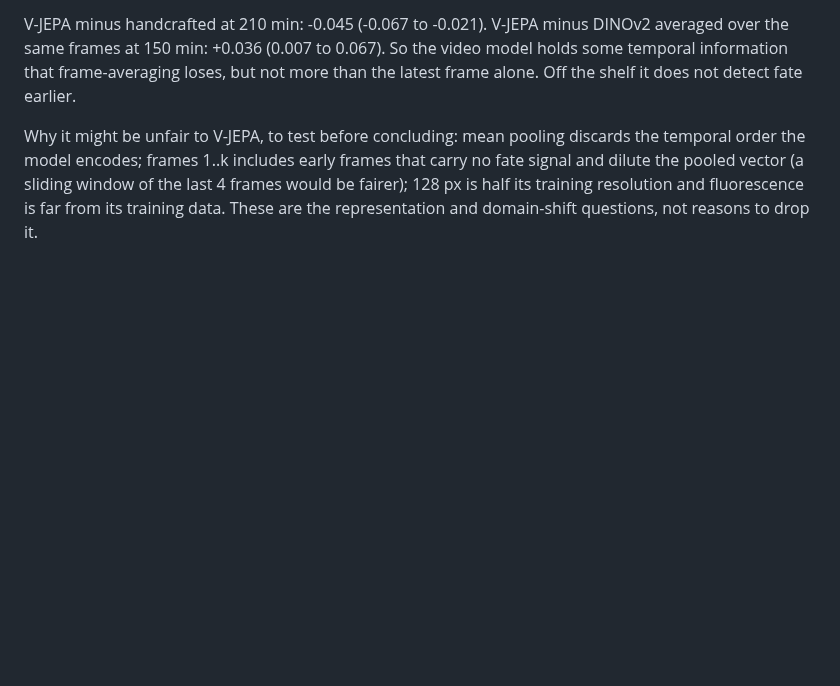
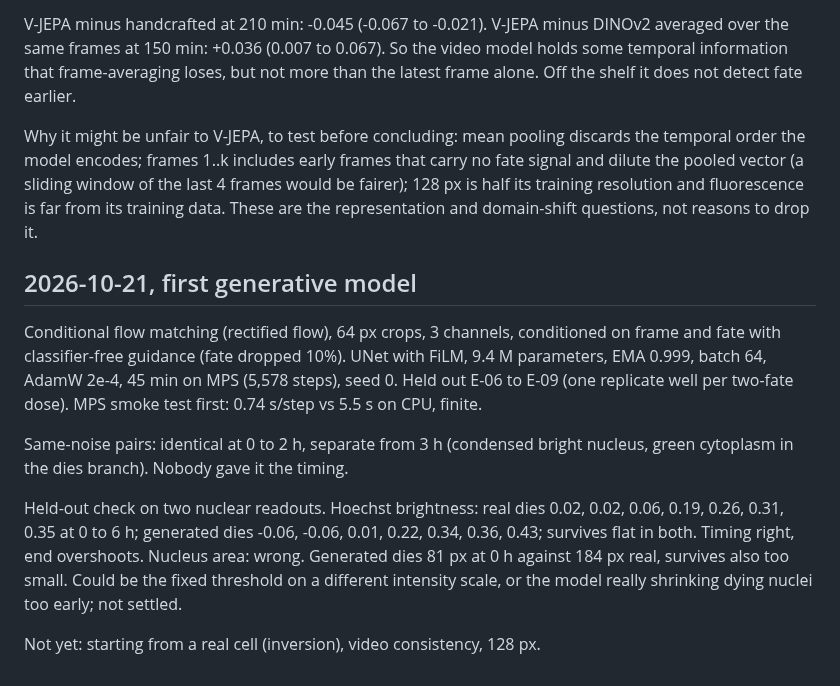
Before and after one commit to MMatinGerami/static2fate, a Markdown page: notes/notebook.md, the part around the change. Rendered like a GitHub page; blank space fills up the shorter version.

```diff
--- a/notes/notebook.md
+++ b/notes/notebook.md
@@ -256,3 +256,21 @@ order the model encodes; frames 1..k includes early frames that carry no fate si
 the pooled vector (a sliding window of the last 4 frames would be fairer); 128 px is half its
 training resolution and fluorescence is far from its training data. These are the representation
 and domain-shift questions, not reasons to drop it.
+
+## 2026-10-21, first generative model
+
+Conditional flow matching (rectified flow), 64 px crops, 3 channels, conditioned on frame and
+fate with classifier-free guidance (fate dropped 10%). UNet with FiLM, 9.4 M parameters, EMA
+0.999, batch 64, AdamW 2e-4, 45 min on MPS (5,578 steps), seed 0. Held out E-06 to E-09 (one
+replicate well per two-fate dose). MPS smoke test first: 0.74 s/step vs 5.5 s on CPU, finite.
+
+Same-noise pairs: identical at 0 to 2 h, separate from 3 h (condensed bright nucleus, green
+cytoplasm in the dies branch). Nobody gave it the timing.
+
+Held-out check on two nuclear readouts. Hoechst brightness: real dies 0.02, 0.02, 0.06, 0.19,
+0.26, 0.31, 0.35 at 0 to 6 h; generated dies -0.06, -0.06, 0.01, 0.22, 0.34, 0.36, 0.43;
+survives flat in both. Timing right, end overshoots. Nucleus area: wrong. Generated dies 81 px at
+0 h against 184 px real, survives also too small. Could be the fixed threshold on a different
+intensity scale, or the model really shrinking dying nuclei too early; not settled.
+
+Not yet: starting from a real cell (inversion), video consistency, 128 px.
```
Also changed, not shown: README.md (+21 -4 lines), results/figures/fig5_generated_vs_real.png (added), 6 other files.
